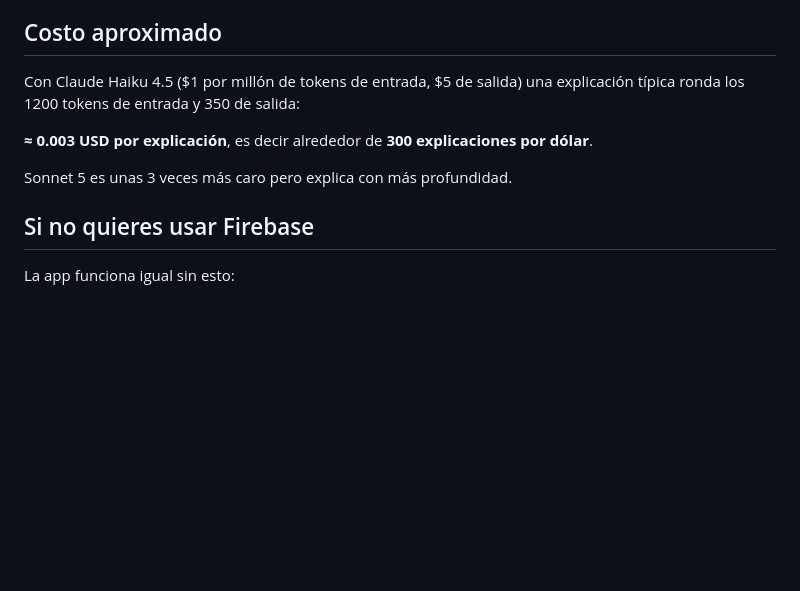
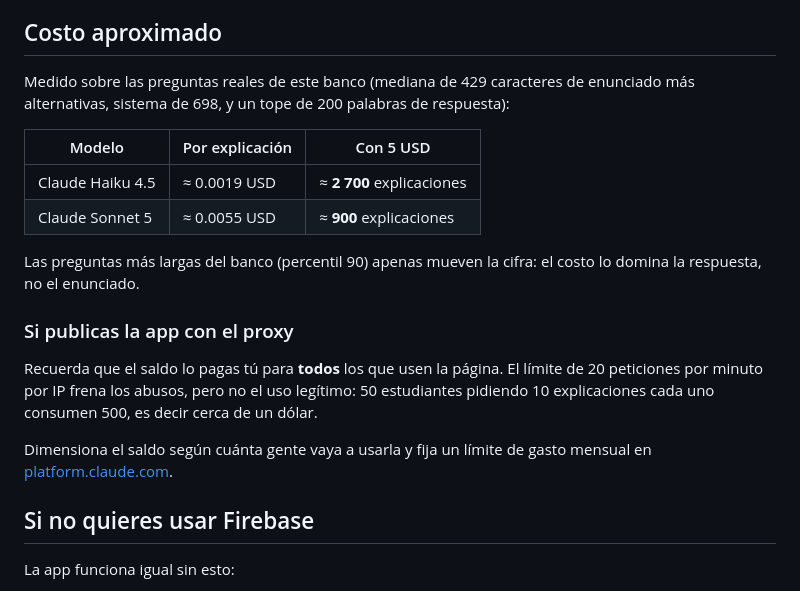
Before and after one commit to leidercostoshotel-code/RepositorioResidentado, a Markdown page: firebase/README.md, the part around the change. Rendered like a GitHub page; blank space fills up the shorter version.

Commit message:
Corrige el costo estimado por explicacion con medicion real del banco
La cifra anterior (0.003 USD, ~300 por dolar) se calculo con 1200 tokens de
entrada estimados a ojo. Midiendo los prompts reales sobre las 3125 preguntas
del banco, la mediana es de 429 caracteres de enunciado mas alternativas y 698
del prompt de sistema, lo que da unos 296 tokens de entrada.

Cifras corregidas:
- Haiku 4.5: 0.0019 USD por explicacion, ~2700 con 5 USD
- Sonnet 5:  0.0055 USD por explicacion, ~900 con 5 USD

Se agrega una advertencia sobre el escenario de publicar la app con el proxy:
el saldo lo paga el dueno para todos los visitantes, y el limite por IP frena
abusos pero no el uso legitimo de muchos estudiantes a la vez.

Co-Authored-By: Claude Opus 5 <noreply@anthropic.com>
Claude-Session: https://claude.ai/code/session_01VLgH9yutGDpaYv3RwkLE3t

```diff
--- a/firebase/README.md
+++ b/firebase/README.md
@@ -97,11 +97,20 @@ Aun así, **vigila tu consumo**. En [platform.claude.com](https://platform.claud
 
 ## Costo aproximado
 
-Con Claude Haiku 4.5 ($1 por millón de tokens de entrada, $5 de salida) una explicación típica ronda los 1200 tokens de entrada y 350 de salida:
+Medido sobre las preguntas reales de este banco (mediana de 429 caracteres de enunciado más alternativas, sistema de 698, y un tope de 200 palabras de respuesta):
 
-**≈ 0.003 USD por explicación**, es decir alrededor de **300 explicaciones por dólar**.
+| Modelo | Por explicación | Con 5 USD |
+|---|---|---|
+| Claude Haiku 4.5 | ≈ 0.0019 USD | ≈ **2 700** explicaciones |
+| Claude Sonnet 5 | ≈ 0.0055 USD | ≈ **900** explicaciones |
 
-Sonnet 5 es unas 3 veces más caro pero explica con más profundidad.
+Las preguntas más largas del banco (percentil 90) apenas mueven la cifra: el costo lo domina la respuesta, no el enunciado.
+
+### Si publicas la app con el proxy
+
+Recuerda que el saldo lo pagas tú para **todos** los que usen la página. El límite de 20 peticiones por minuto por IP frena los abusos, pero no el uso legítimo: 50 estudiantes pidiendo 10 explicaciones cada uno consumen 500, es decir cerca de un dólar.
+
+Dimensiona el saldo según cuánta gente vaya a usarla y fija un límite de gasto mensual en [platform.claude.com](https://platform.claude.com).
 
 ## Si no quieres usar Firebase
 
```
